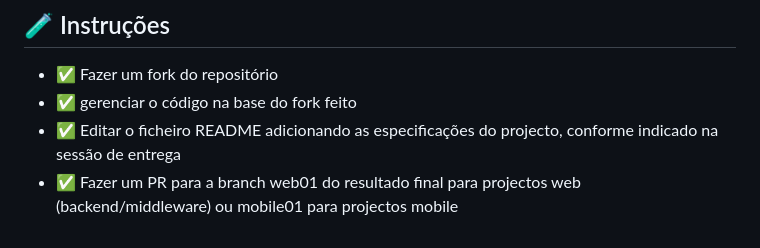
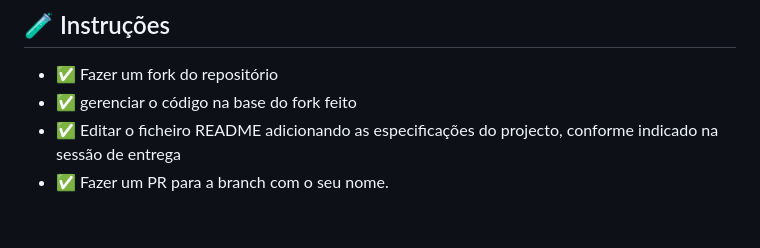
Before and after one commit to nseguros/hackathon-challenge, a Markdown page: README.md, the part around the change. GitHub-like rendering.

```diff
--- a/README.md
+++ b/README.md
@@ -48,4 +48,4 @@ O repositório deverá estar devidamente organizado, com controlo de versões (v
 - ✅ Fazer um fork do repositório
 - ✅ gerenciar o código na base do fork feito
 - ✅ Editar o ficheiro README adicionando as especificações do projecto, conforme indicado na sessão de entrega
-- ✅ Fazer um PR para a branch web01 do resultado final para projectos web (backend/middleware) ou mobile01 para projectos mobile
+- ✅ Fazer um PR para a branch com o seu nome.
```
